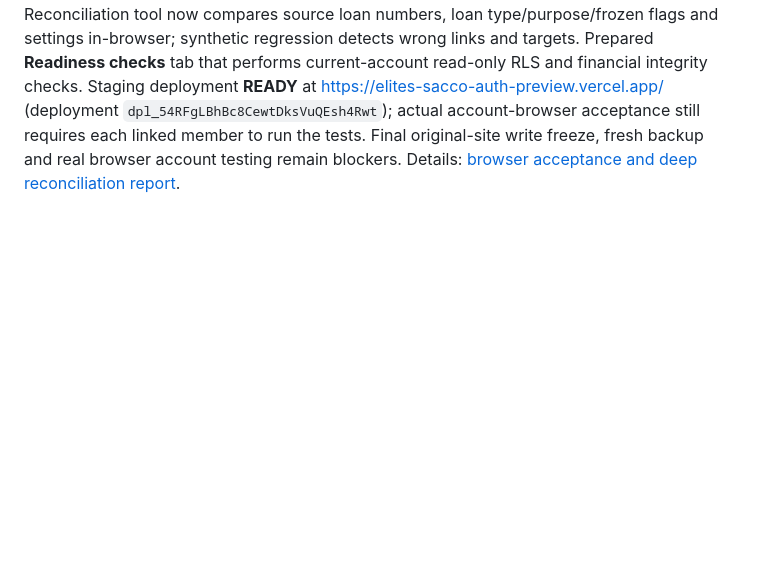
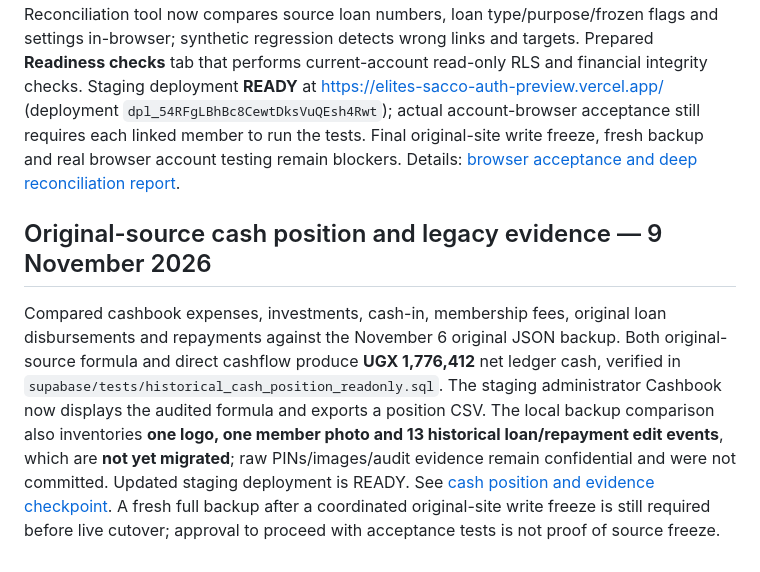
Before and after one commit to Dababy256/ELITES-SACCO, a Markdown page: SUPABASE_MIGRATION_README.md, the part around the change. GitHub-like rendering; blank space fills up the shorter version.

Commit message:
Link source-formula cash reconciliation and outstanding historical evidence archive

```diff
--- a/SUPABASE_MIGRATION_README.md
+++ b/SUPABASE_MIGRATION_README.md
@@ -94,3 +94,7 @@ Successfully tested the **actual native posting/reversal routines cloned into a
 ## Deep November source checks and member browser acceptance — 9 November 2026
 
 Verified all **27/27 repayment-to-original-loan number associations**, the 28 loan type/frozen settings and savings policy against the local Nov 6 JSON backup: no mismatches. Reconciliation tool now compares source loan numbers, loan type/purpose/frozen flags and settings in-browser; synthetic regression detects wrong links and targets. Prepared **Readiness checks** tab that performs current-account read-only RLS and financial integrity checks. Staging deployment **READY** at https://elites-sacco-auth-preview.vercel.app/ (deployment `dpl_54RFgLBhBc8CewtDksVuQEsh4Rwt`); actual account-browser acceptance still requires each linked member to run the tests. Final original-site write freeze, fresh backup and real browser account testing remain blockers. Details: [browser acceptance and deep reconciliation report](docs/BROWSER_ACCEPTANCE_AND_DEEP_RECONCILIATION_2026-11-09.md).
+
+## Original-source cash position and legacy evidence — 9 November 2026
+
+Compared cashbook expenses, investments, cash-in, membership fees, original loan disbursements and repayments against the November 6 original JSON backup. Both original-source formula and direct cashflow produce **UGX 1,776,412** net ledger cash, verified in `supabase/tests/historical_cash_position_readonly.sql`. The staging administrator Cashbook now displays the audited formula and exports a position CSV. The local backup comparison also inventories **one logo, one member photo and 13 historical loan/repayment edit events**, which are **not yet migrated**; raw PINs/images/audit evidence remain confidential and were not committed. Updated staging deployment is READY. See [cash position and evidence checkpoint](docs/FINANCIAL_POSITION_AND_EVIDENCE_CHECKPOINT_2026-11-09.md). A fresh full backup after a coordinated original-site write freeze is still required before live cutover; approval to proceed with acceptance tests is not proof of source freeze.
```
